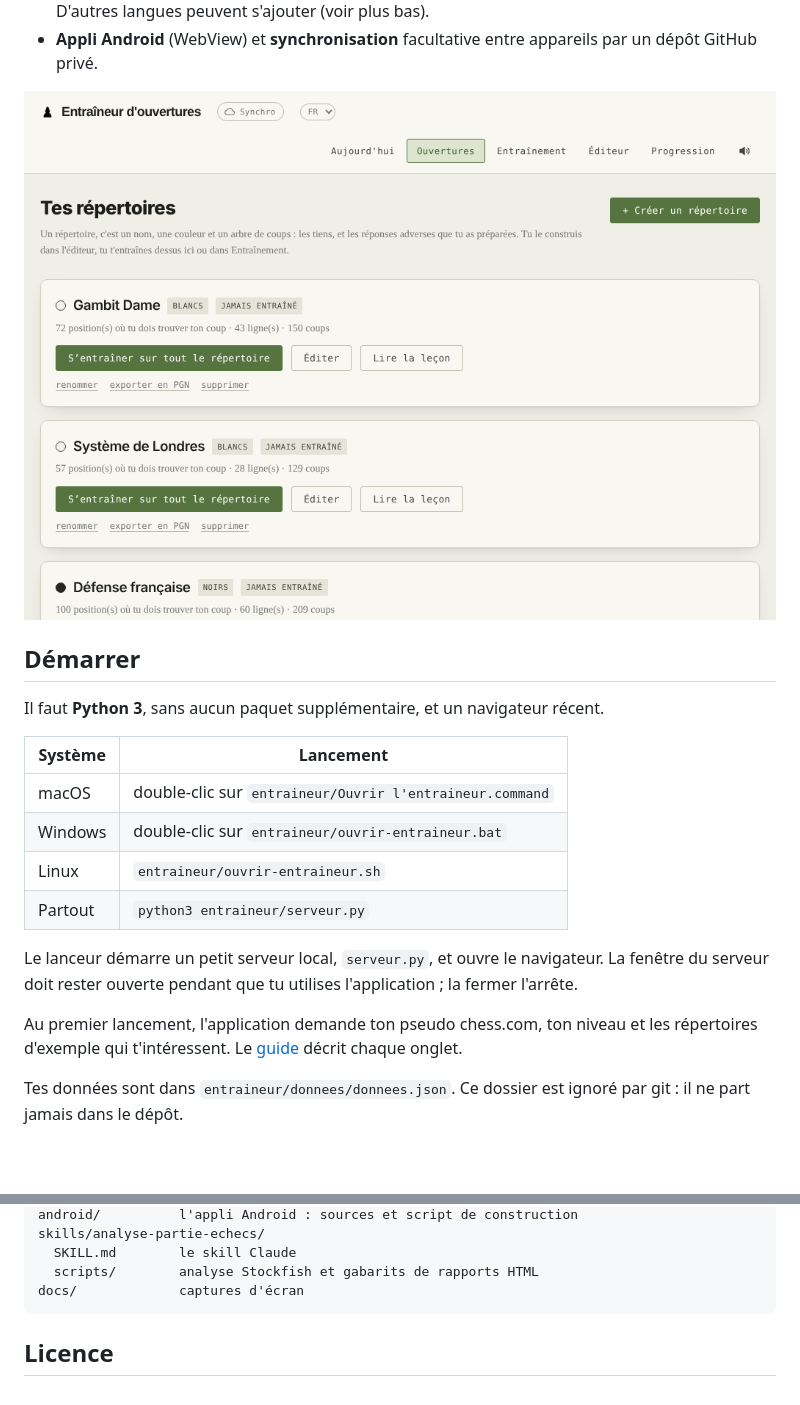
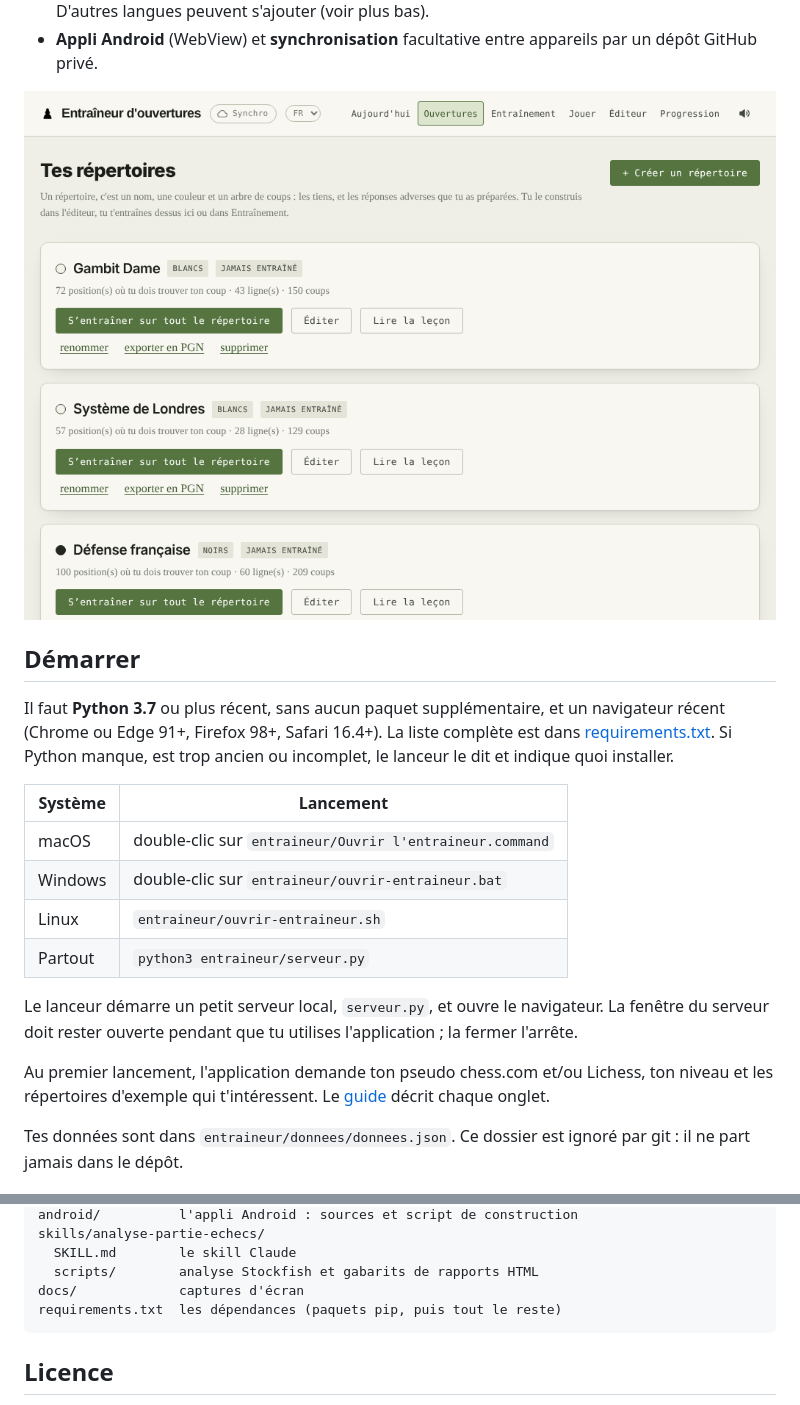
Before and after one commit to AMAURYCU/chaxmat, a Markdown page: README.fr.md, 2 parts joined by grey strips. GitHub-like rendering; pictures changed too: docs/ouvertures.png; blank space fills up the shorter version.

````diff
--- a/README.fr.md
+++ b/README.fr.md
@@ -40,7 +44,10 @@ Tout tourne sur ta machine : il n'y a ni compte, ni serveur distant, ni publicit
 
 ## Démarrer
 
-Il faut **Python 3**, sans aucun paquet supplémentaire, et un navigateur récent.
+Il faut **Python 3.7** ou plus récent, sans aucun paquet supplémentaire, et un navigateur
+récent (Chrome ou Edge 91+, Firefox 98+, Safari 16.4+). La liste complète est dans
+[requirements.txt](requirements.txt). Si Python manque, est trop ancien ou incomplet, le
+lanceur le dit et indique quoi installer.
 
 | Système | Lancement |
 |---|---|
@@ -53,7 +60,7 @@ Le lanceur démarre un petit serveur local, `serveur.py`, et ouvre le navigateur
 fenêtre du serveur doit rester ouverte pendant que tu utilises l'application ; la
 fermer l'arrête.
 
-Au premier lancement, l'application demande ton pseudo chess.com, ton niveau et les
+Au premier lancement, l'application demande ton pseudo chess.com et/ou Lichess, ton niveau et les
 répertoires d'exemple qui t'intéressent. Le [guide](entraineur/GUIDE.md) décrit chaque
 onglet.
 
@@ -159,6 +166,7 @@ skills/analyse-partie-echecs/
   SKILL.md        le skill Claude
   scripts/        analyse Stockfish et gabarits de rapports HTML
 docs/             captures d'écran
+requirements.txt  les dépendances (paquets pip, puis tout le reste)
 ```
 
 ## Licence
````
Also changed, not shown: other parts of README.fr.md (+11 -7 lines), README.md (+17 -8 lines), entraineur/GUIDE.md (+67 -10 lines), docs/bienvenue.png, docs/openings.png, docs/welcome.png, 12 other files.
